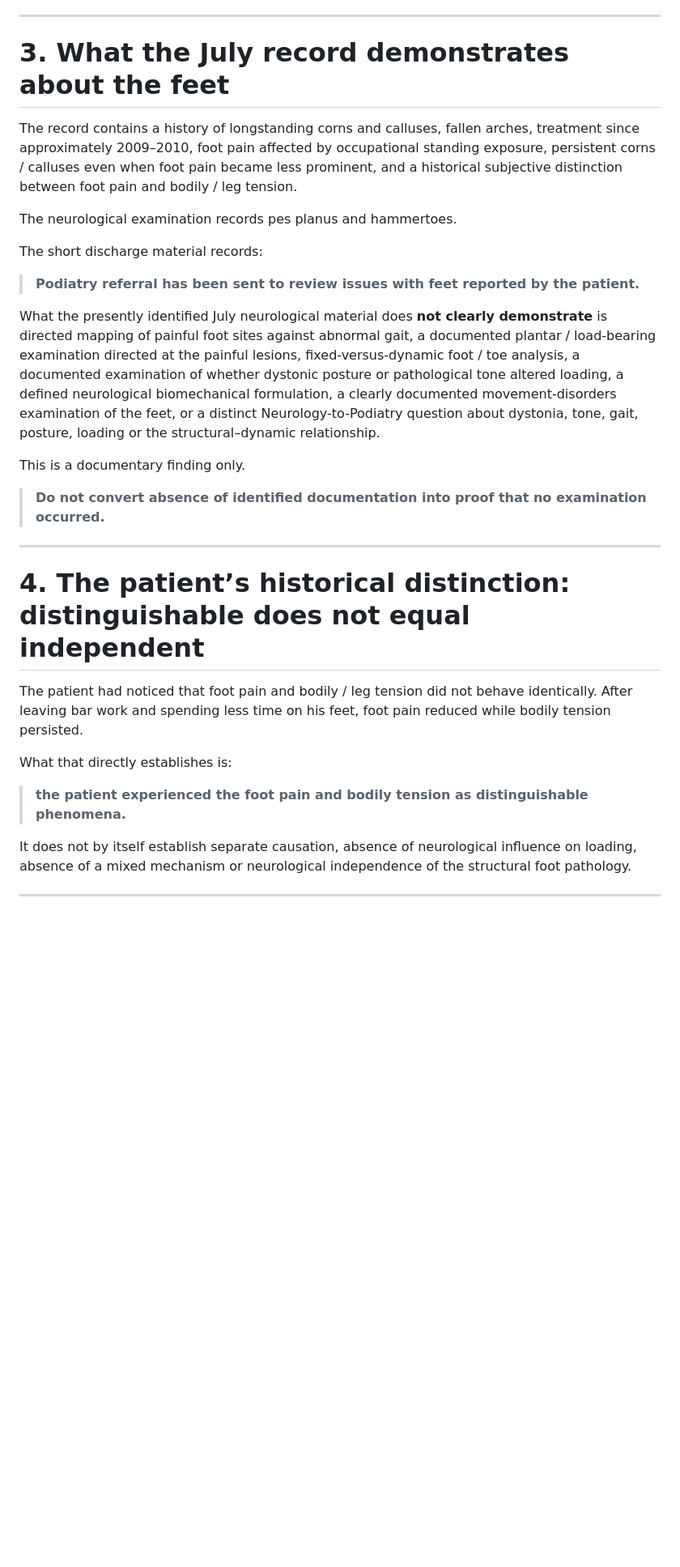
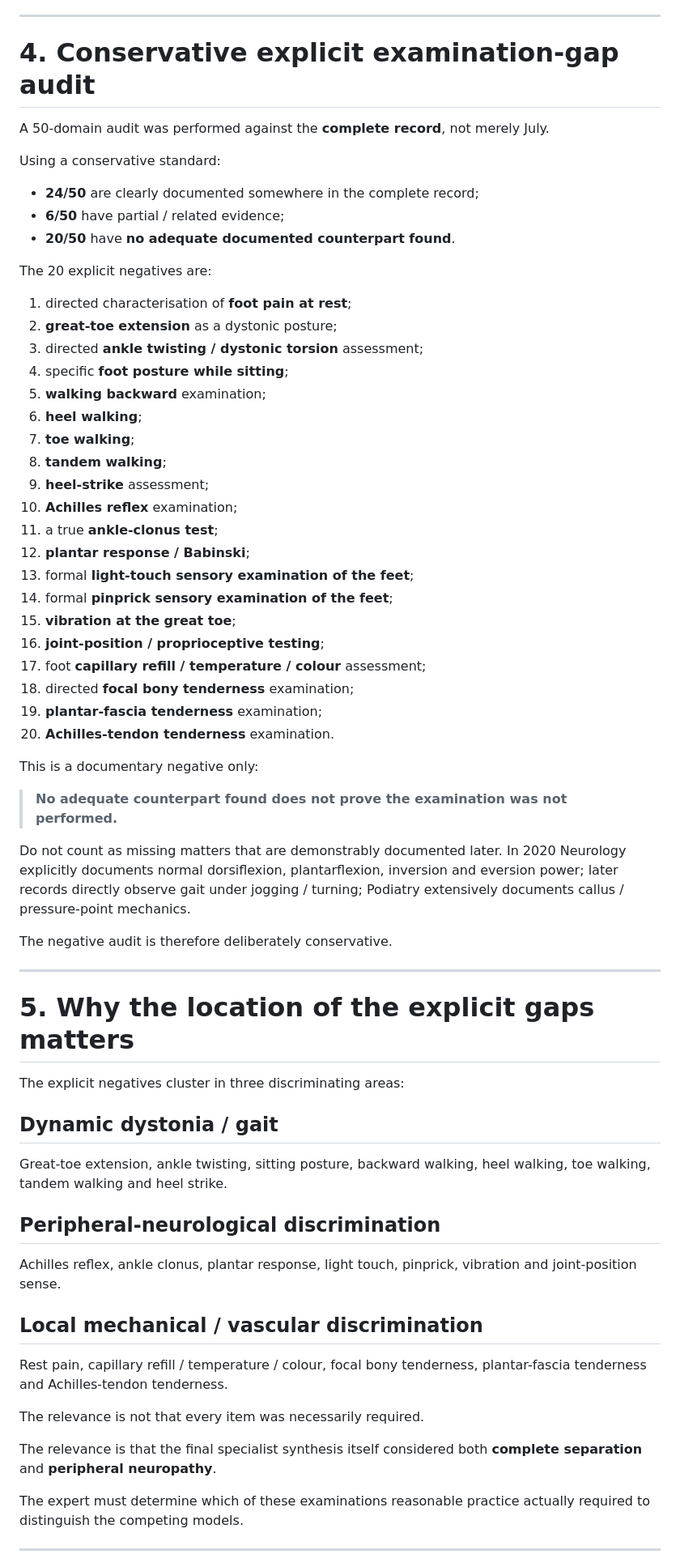
Before and after one commit to TitanicParker/stronger-formulation, a Markdown page: FACTUAL_SPINE.md, the part around one of its changes. Shown at 81% size. Drawn GitHub-style; blank space fills up the shorter version.

```diff
--- a/FACTUAL_SPINE.md
+++ b/FACTUAL_SPINE.md
@@ -58,33 +72,70 @@ The later issue is what work is demonstrated connecting that sign to the painful
 
 ---
 
-# 3. What the July record demonstrates about the feet
+# 4. Conservative explicit examination-gap audit
 
-The record contains a history of longstanding corns and calluses, fallen arches, treatment since approximately 2009–2010, foot pain affected by occupational standing exposure, persistent corns / calluses even when foot pain became less prominent, and a historical subjective distinction between foot pain and bodily / leg tension.
+A 50-domain audit was performed against the **complete record**, not merely July.
 
-The neurological examination records pes planus and hammertoes.
+Using a conservative standard:
 
-The short discharge material records:
+- **24/50** are clearly documented somewhere in the complete record;
+- **6/50** have partial / related evidence;
+- **20/50** have **no adequate documented counterpart found**.
 
-> **Podiatry referral has been sent to review issues with feet reported by the patient.**
+The 20 explicit negatives are:
 
-What the presently identified July neurological material does **not clearly demonstrate** is directed mapping of painful foot sites against abnormal gait, a documented plantar / load-bearing examination directed at the painful lesions, fixed-versus-dynamic foot / toe analysis, a documented examination of whether dystonic posture or pathological tone altered loading, a defined neurological biomechanical formulation, a clearly documented movement-disorders examination of the feet, or a distinct Neurology-to-Podiatry question about dystonia, tone, gait, posture, loading or the structural–dynamic relationship.
+1. directed characterisation of **foot pain at rest**;
+2. **great-toe extension** as a dystonic posture;
+3. directed **ankle twisting / dystonic torsion** assessment;
+4. specific **foot posture while sitting**;
+5. **walking backward** examination;
+6. **heel walking**;
+7. **toe walking**;
+8. **tandem walking**;
+9. **heel-strike** assessment;
+10. **Achilles reflex** examination;
+11. a true **ankle-clonus test**;
+12. **plantar response / Babinski**;
+13. formal **light-touch sensory examination of the feet**;
+14. formal **pinprick sensory examination of the feet**;
+15. **vibration at the great toe**;
+16. **joint-position / proprioceptive testing**;
+17. foot **capillary refill / temperature / colour** assessment;
+18. directed **focal bony tenderness** examination;
+19. **plantar-fascia tenderness** examination;
+20. **Achilles-tendon tenderness** examination.
 
-This is a documentary finding only.
+This is a documentary negative only:
 
-> **Do not convert absence of identified documentation into proof that no examination occurred.**
+> **No adequate counterpart found does not prove the examination was not performed.**
+
+Do not count as missing matters that are demonstrably documented later. In 2020 Neurology explicitly documents normal dorsiflexion, plantarflexion, inversion and eversion power; later records directly observe gait under jogging / turning; Podiatry extensively documents callus / pressure-point mechanics.
+
+The negative audit is therefore deliberately conservative.
 
 ---
 
-# 4. The patient’s historical distinction: distinguishable does not equal independent
+# 5. Why the location of the explicit gaps matters
 
-The patient had noticed that foot pain and bodily / leg tension did not behave identically. After leaving bar work and spending less time on his feet, foot pain reduced while bodily tension persisted.
+The explicit negatives cluster in three discriminating areas:
 
-What that directly establishes is:
+## Dynamic dystonia / gait
 
-> **the patient experienced the foot pain and bodily tension as distinguishable phenomena.**
+Great-toe extension, ankle twisting, sitting posture, backward walking, heel walking, toe walking, tandem walking and heel strike.
 
-It does not by itself establish separate causation, absence of neurological influence on loading, absence of a mixed mechanism or neurological independence of the structural foot pathology.
+## Peripheral-neurological discrimination
+
+Achilles reflex, ankle clonus, plantar response, light touch, pinprick, vibration and joint-position sense.
+
+## Local mechanical / vascular discrimination
+
+Rest pain, capillary refill / temperature / colour, focal bony tenderness, plantar-fascia tenderness and Achilles-tendon tenderness.
+
+The relevance is not that every item was necessarily required.
+
+The relevance is that the final specialist synthesis itself considered both **complete separation** and **peripheral neuropathy**.
+
+The expert must determine which of these examinations reasonable practice actually required to distinguish the competing models.
 
 ---
 
```
Also changed, not shown: other parts of FACTUAL_SPINE.md (+142 -226 lines).
